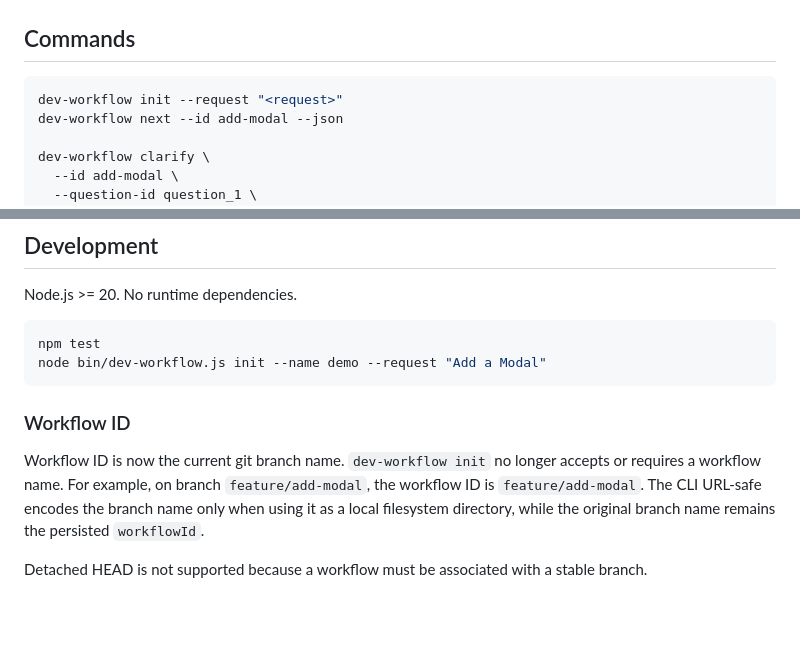
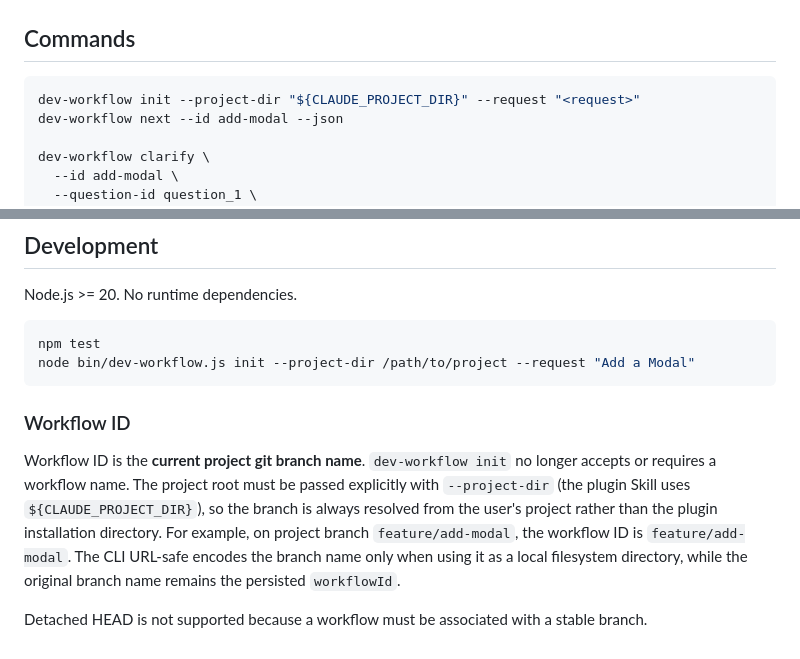
Before and after one commit to wuxianqiang/cli-plugin, a Markdown page: README.md, 2 parts joined by grey strips. Drawn GitHub-style; blank space fills up the shorter version.

Commit message:
docs: clarify workflow follows project branch

````diff
--- a/README.md
+++ b/README.md
@@ -44,7 +44,7 @@ The protocol is intentionally loop-based: **`next` gets an action, the LLM execu
 ## Commands
 
 ```bash
-dev-workflow init --request "<request>"
+dev-workflow init --project-dir "${CLAUDE_PROJECT_DIR}" --request "<request>"
 dev-workflow next --id add-modal --json
 
 dev-workflow clarify \
@@ -171,12 +171,12 @@ Node.js >= 20. No runtime dependencies.
 
 ```bash
 npm test
-node bin/dev-workflow.js init --name demo --request "Add a Modal"
+node bin/dev-workflow.js init --project-dir /path/to/project --request "Add a Modal"
 ```
 
 
 ### Workflow ID
 
-Workflow ID is now the current git branch name. `dev-workflow init` no longer accepts or requires a workflow name. For example, on branch `feature/add-modal`, the workflow ID is `feature/add-modal`. The CLI URL-safe encodes the branch name only when using it as a local filesystem directory, while the original branch name remains the persisted `workflowId`.
+Workflow ID is the **current project git branch name**. `dev-workflow init` no longer accepts or requires a workflow name. The project root must be passed explicitly with `--project-dir` (the plugin Skill uses `${CLAUDE_PROJECT_DIR}`), so the branch is always resolved from the user's project rather than the plugin installation directory. For example, on project branch `feature/add-modal`, the workflow ID is `feature/add-modal`. The CLI URL-safe encodes the branch name only when using it as a local filesystem directory, while the original branch name remains the persisted `workflowId`.
 
 Detached HEAD is not supported because a workflow must be associated with a stable branch.
````
